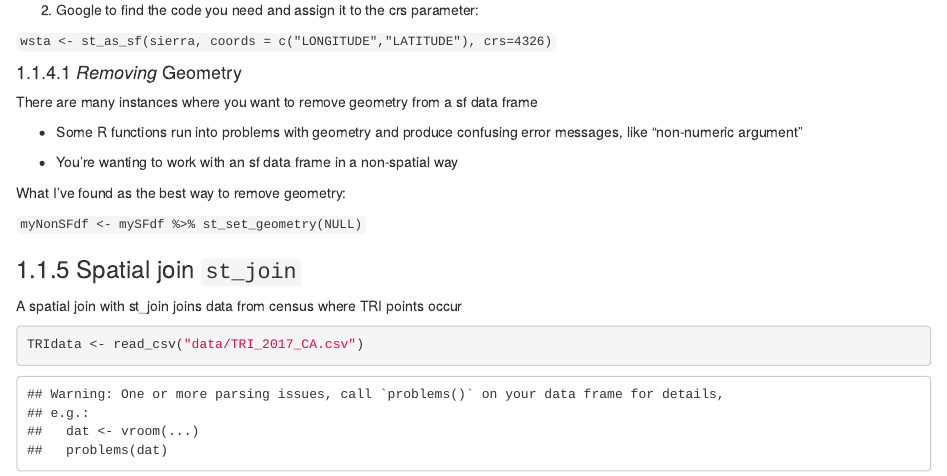
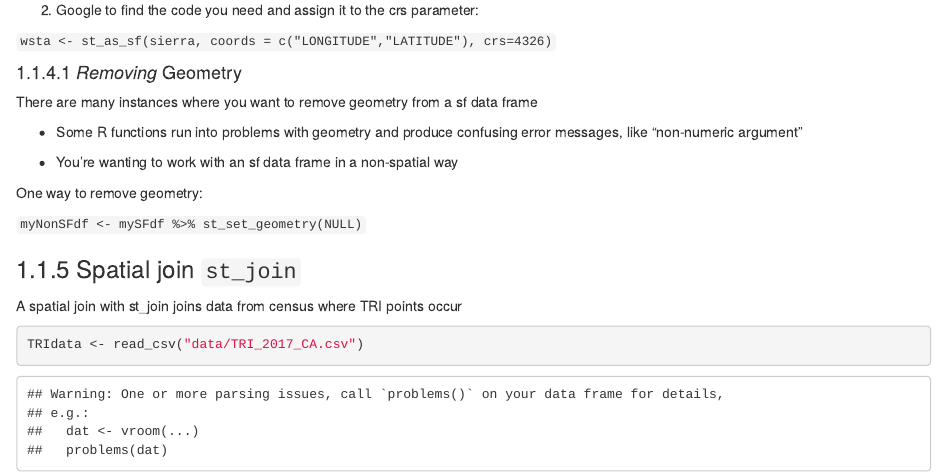
Before and after one commit to wwiskes/EnvDataSci, an R Markdown document (04-spatial.Rmd): the page in a window 1100 px wide, from 4610 px down. Rendered offline with R 4.5, knitr and Pandoc, with nearby package versions; drawn as R Markdown's standard HTML page in place of the format the file asks for; some code elsewhere in the file could not run offline.

Commit message:
small edit

```diff
--- a/04-spatial.Rmd
+++ b/04-spatial.Rmd
@@ -148,7 +148,7 @@ There are many instances where you want to remove geometry from a sf data frame
 
 - You're wanting to work with an sf data frame in a non-spatial way
 
-What I've found as the best way to remove geometry:
+One way to remove geometry:
 
 `myNonSFdf <- mySFdf %>% st_set_geometry(NULL)`
 
```
Also changed, not shown: 6 other files.
